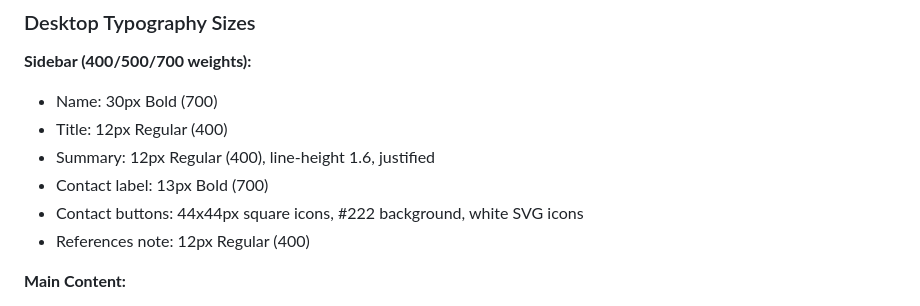
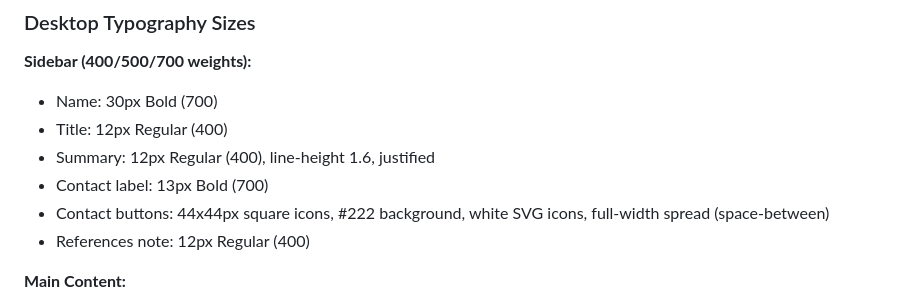
Before and after one commit to elena-corio/cv, a Markdown page: docs/design.md, the part around the change. Drawn GitHub-style.

```diff
--- a/docs/design.md
+++ b/docs/design.md
@@ -56,7 +56,7 @@
 - Title: 12px Regular (400)
 - Summary: 12px Regular (400), line-height 1.6, justified
 - Contact label: 13px Bold (700)
-- Contact buttons: 44x44px square icons, #222 background, white SVG icons
+- Contact buttons: 44x44px square icons, #222 background, white SVG icons, full-width spread (space-between)
 - References note: 12px Regular (400)
 
 **Main Content:**
```
Also changed, not shown: docs/log.md (+1 -1 lines).
